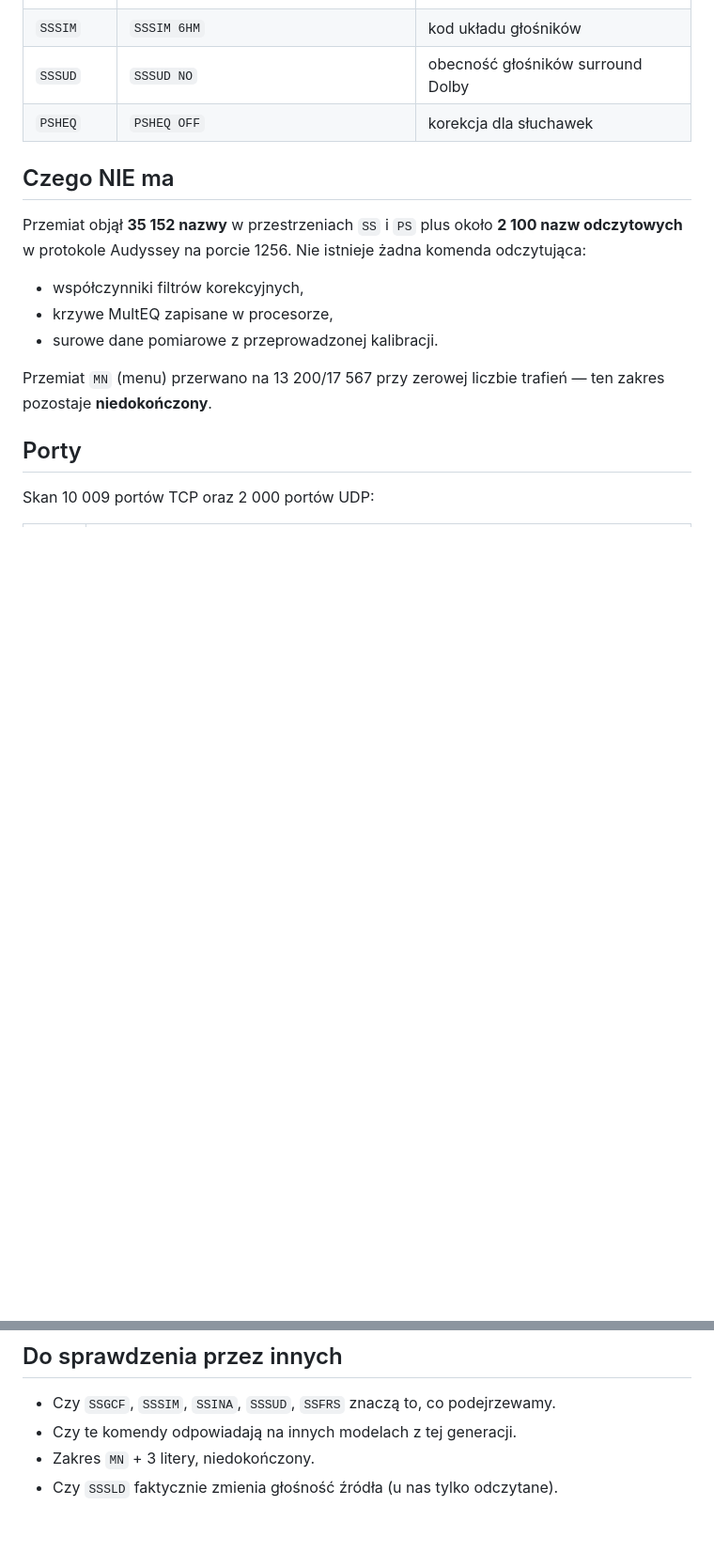
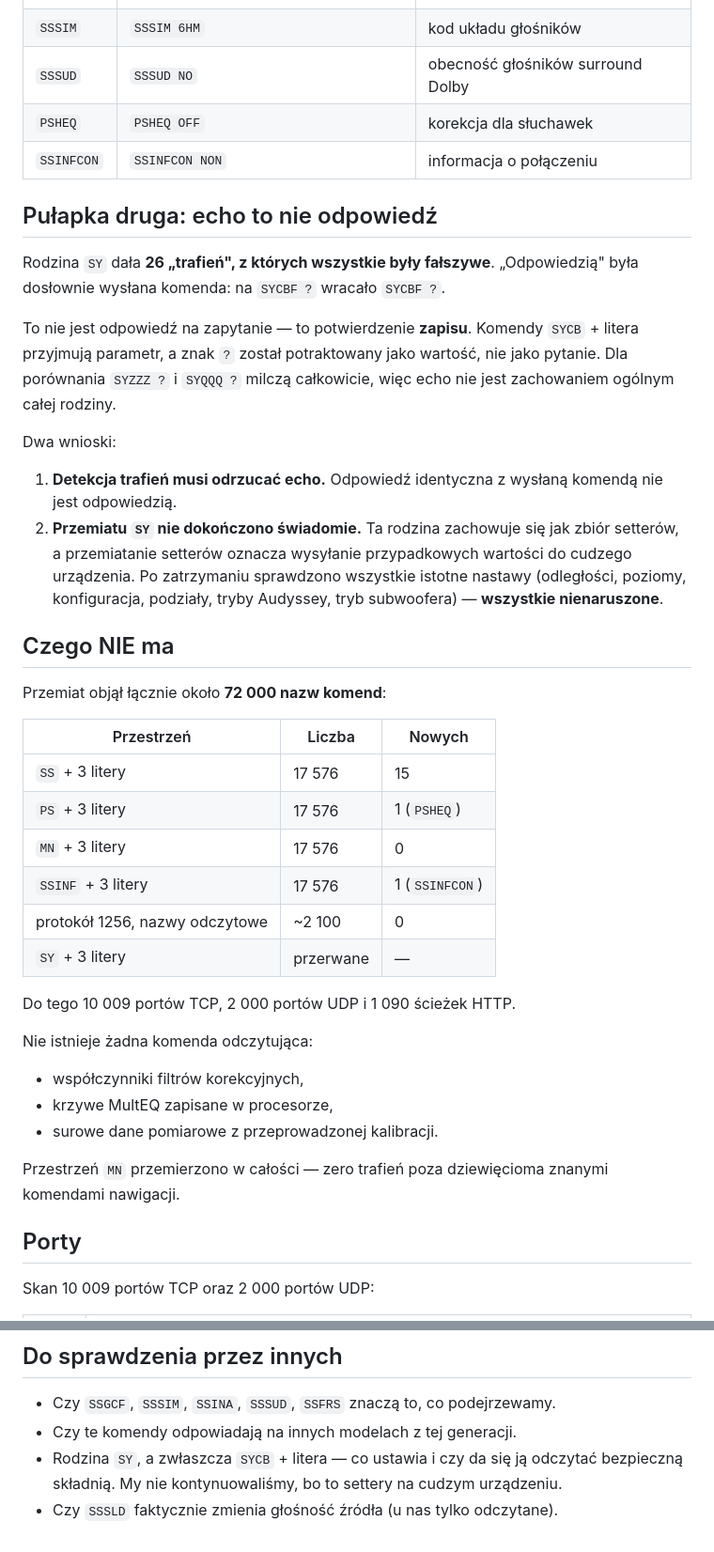
Before and after one commit to Com4tee/avree-tuner, a Markdown page: docs/nowe-komendy-x3300w.md, 2 parts joined by grey strips. Shown at 94% size. Rendered like a GitHub page; blank space fills up the shorter version.

Commit message:
Domknięcie przeszukania: ~72 000 nazw komend, plus druga pułapka metodologiczna
Przemiat objął w całości SS+3, PS+3, MN+3 i SSINF+3 — po 17 576 kombinacji
każda — plus ~2 100 nazw odczytowych protokołu 1256, 10 009 portów TCP,
2 000 portów UDP i 1 090 ścieżek HTTP.

Doszło: SSINFCON (SSINFCON NON). MN w całości: zero trafień poza dziewięcioma
znanymi komendami nawigacji.

PUŁAPKA DRUGA: ECHO TO NIE ODPOWIEDŹ.

Rodzina SY dała 26 "trafień", wszystkie fałszywe. Odpowiedzią była dosłownie
wysłana komenda: na "SYCBF ?" wracało "SYCBF ?". To nie odpowiedź na
zapytanie, tylko potwierdzenie ZAPISU — SYCB+litera przyjmuje parametr,
a "?" zostało potraktowane jako wartość. Dla porównania SYZZZ ? i SYQQQ ?
milczą całkowicie, więc to nie jest zachowanie ogólne.

Detektor poprawiony: odpowiedź identyczna z wysłaną komendą jest odrzucana.

Przemiatu SY NIE dokończono świadomie. Ta rodzina zachowuje się jak zbiór
setterów, a przemiatanie setterów to wysyłanie przypadkowych wartości do
cudzego urządzenia. Po zatrzymaniu sprawdzono wszystkie istotne nastawy —
odległości SW/SW2, poziomy kanałów, konfigurację głośników, podziały, tryby
Audyssey i tryb subwoofera. Wszystkie nienaruszone.

To druga tej nocy sytuacja, w której wynik wyglądający sensownie okazał się
artefaktem metody. Pierwsza: potokowany przemiat na 1256 zwracał "zero
trafień" wyglądające jak rzetelny negatyw. Obie wykryła dopiero kontrola.

Co-Authored-By: Claude Opus 5 <noreply@anthropic.com>

```diff
--- a/docs/nowe-komendy-x3300w.md
+++ b/docs/nowe-komendy-x3300w.md
@@ -94,19 +94,51 @@ takimi, jakie są, zamiast zgadywać:
 | `SSSIM` | `SSSIM 6HM` | kod układu głośników |
 | `SSSUD` | `SSSUD NO` | obecność głośników surround Dolby |
 | `PSHEQ` | `PSHEQ OFF` | korekcja dla słuchawek |
+| `SSINFCON` | `SSINFCON NON` | informacja o połączeniu |
+
+## Pułapka druga: echo to nie odpowiedź
+
+Rodzina `SY` dała **26 „trafień", z których wszystkie były fałszywe**.
+„Odpowiedzią" była dosłownie wysłana komenda: na `SYCBF ?` wracało `SYCBF ?`.
+
+To nie jest odpowiedź na zapytanie — to potwierdzenie **zapisu**. Komendy
+`SYCB` + litera przyjmują parametr, a znak `?` został potraktowany jako
+wartość, nie jako pytanie. Dla porównania `SYZZZ ?` i `SYQQQ ?` milczą
+całkowicie, więc echo nie jest zachowaniem ogólnym całej rodziny.
+
+Dwa wnioski:
+
+1. **Detekcja trafień musi odrzucać echo.** Odpowiedź identyczna z wysłaną
+   komendą nie jest odpowiedzią.
+2. **Przemiatu `SY` nie dokończono świadomie.** Ta rodzina zachowuje się jak
+   zbiór setterów, a przemiatanie setterów oznacza wysyłanie przypadkowych
+   wartości do cudzego urządzenia. Po zatrzymaniu sprawdzono wszystkie
+   istotne nastawy (odległości, poziomy, konfiguracja, podziały, tryby
+   Audyssey, tryb subwoofera) — **wszystkie nienaruszone**.
 
 ## Czego NIE ma
 
-Przemiat objął **35 152 nazwy** w przestrzeniach `SS` i `PS` plus około
-**2 100 nazw odczytowych** w protokole Audyssey na porcie 1256. Nie istnieje
-żadna komenda odczytująca:
+Przemiat objął łącznie około **72 000 nazw komend**:
+
+| Przestrzeń | Liczba | Nowych |
+|---|---|---|
+| `SS` + 3 litery | 17 576 | 15 |
+| `PS` + 3 litery | 17 576 | 1 (`PSHEQ`) |
+| `MN` + 3 litery | 17 576 | 0 |
+| `SSINF` + 3 litery | 17 576 | 1 (`SSINFCON`) |
+| protokół 1256, nazwy odczytowe | ~2 100 | 0 |
+| `SY` + 3 litery | przerwane | — |
+
+Do tego 10 009 portów TCP, 2 000 portów UDP i 1 090 ścieżek HTTP.
+
+Nie istnieje żadna komenda odczytująca:
 
 - współczynniki filtrów korekcyjnych,
 - krzywe MultEQ zapisane w procesorze,
 - surowe dane pomiarowe z przeprowadzonej kalibracji.
 
-Przemiat `MN` (menu) przerwano na 13 200/17 567 przy zerowej liczbie trafień —
-ten zakres pozostaje **niedokończony**.
+Przestrzeń `MN` przemierzono w całości — zero trafień poza dziewięcioma
+znanymi komendami nawigacji.
 
 ## Porty
 
@@ -134,5 +166,7 @@ równolegle, bez odbierania nikomu sterowania.
 
 - Czy `SSGCF`, `SSSIM`, `SSINA`, `SSSUD`, `SSFRS` znaczą to, co podejrzewamy.
 - Czy te komendy odpowiadają na innych modelach z tej generacji.
-- Zakres `MN` + 3 litery, niedokończony.
+- Rodzina `SY`, a zwłaszcza `SYCB` + litera — co ustawia i czy da się
+  ją odczytać bezpieczną składnią. My nie kontynuowaliśmy, bo to settery
+  na cudzym urządzeniu.
 - Czy `SSSLD` faktycznie zmienia głośność źródła (u nas tylko odczytane).
```
